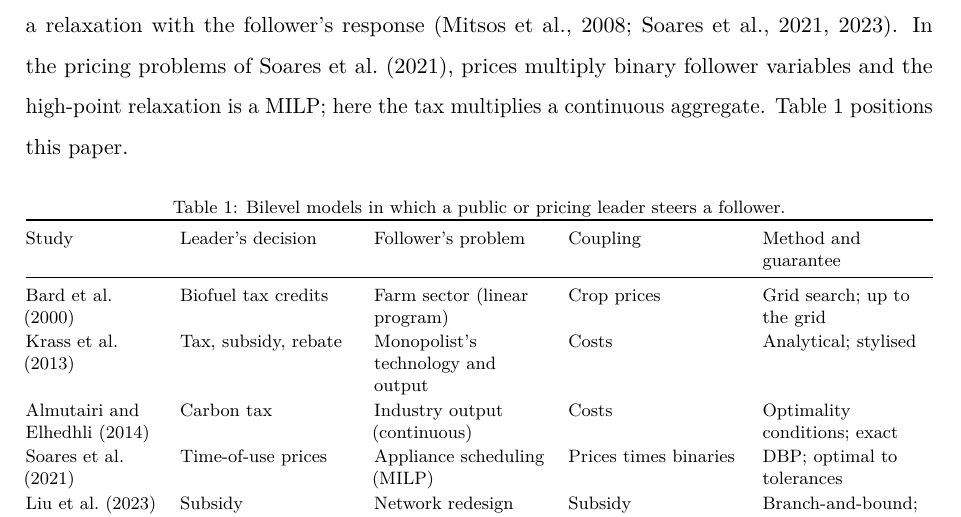
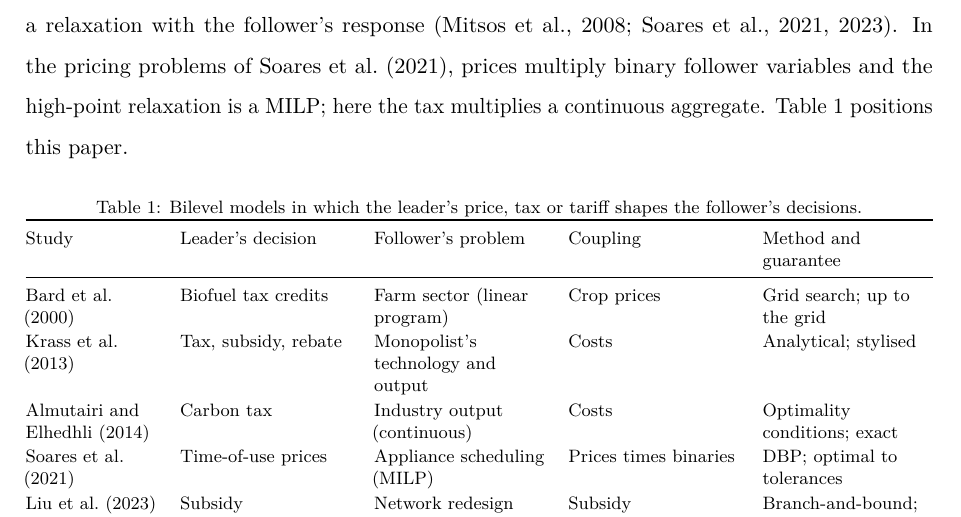
Before and after one commit to marceloalmeidapinto1998/bilevel_carbon-tax_clsc, a LaTeX paper (paper/main.tex): part of page 3 of 25, cut so that both start at the same text. Compiled offline with pdfLaTeX.

Commit message:
Retitle Table 1
Co-Authored-By: Claude Sonnet 5.5 <noreply@anthropic.com>

```diff
--- a/paper/main.tex
+++ b/paper/main.tex
@@ -105,7 +105,7 @@ Section~\ref{sec:model} states the model and its structure, Section~\ref{sec:met
 
 \begin{table}[!htbp]
 \centering
-\caption{Bilevel models in which a public or pricing leader steers a follower.}\label{tab:positioning}
+\caption{Bilevel models in which the leader's price, tax or tariff shapes the follower's decisions.}\label{tab:positioning}
 \footnotesize
 \begin{tabularx}{\textwidth}{@{}>{\raggedright\arraybackslash}p{2.3cm}LLLL@{}}
 \toprule
```
